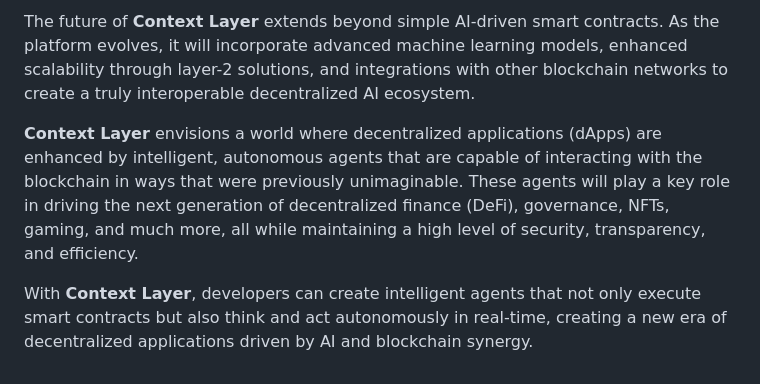
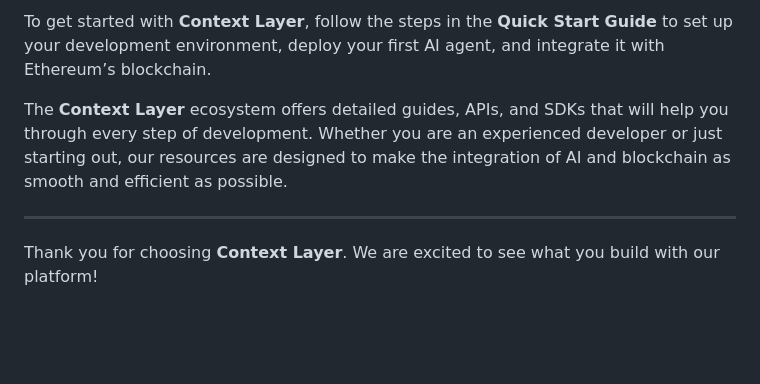
Before and after one commit to contextlayerco/ContextLayer, a Markdown page: docs/introduction.md, the part around one of its changes. Rendered like a GitHub page; blank space fills up the shorter version.

```diff
--- a/docs/introduction.md
+++ b/docs/introduction.md
@@ -35,6 +40,8 @@ Traditional AI systems operate in centralized environments, where the model's de
 
-The future of **Context Layer** extends beyond simple AI-driven smart contracts. As the platform evolves, it will incorporate advanced machine learning models, enhanced scalability through layer-2 solutions, and integrations with other blockchain networks to create a truly interoperable decentralized AI ecosystem.
+To get started with **Context Layer**, follow the steps in the **Quick Start Guide** to set up your development environment, deploy your first AI agent, and integrate it with Ethereum’s blockchain.
 
-**Context Layer** envisions a world where decentralized applications (dApps) are enhanced by intelligent, autonomous agents that are capable of interacting with the blockchain in ways that were previously unimaginable. These agents will play a key role in driving the next generation of decentralized finance (DeFi), governance, NFTs, gaming, and much more, all while maintaining a high level of security, transparency, and efficiency.
+The **Context Layer** ecosystem offers detailed guides, APIs, and SDKs that will help you through every step of development. Whether you are an experienced developer or just starting out, our resources are designed to make the integration of AI and blockchain as smooth and efficient as possible.
 
-With **Context Layer**, developers can create intelligent agents that not only execute smart contracts but also think and act autonomously in real-time, creating a new era of decentralized applications driven by AI and blockchain synergy.
+---
+
+Thank you for choosing **Context Layer**. We are excited to see what you build with our platform!
```
Also changed, not shown: other parts of docs/introduction.md (+24 -19 lines).
